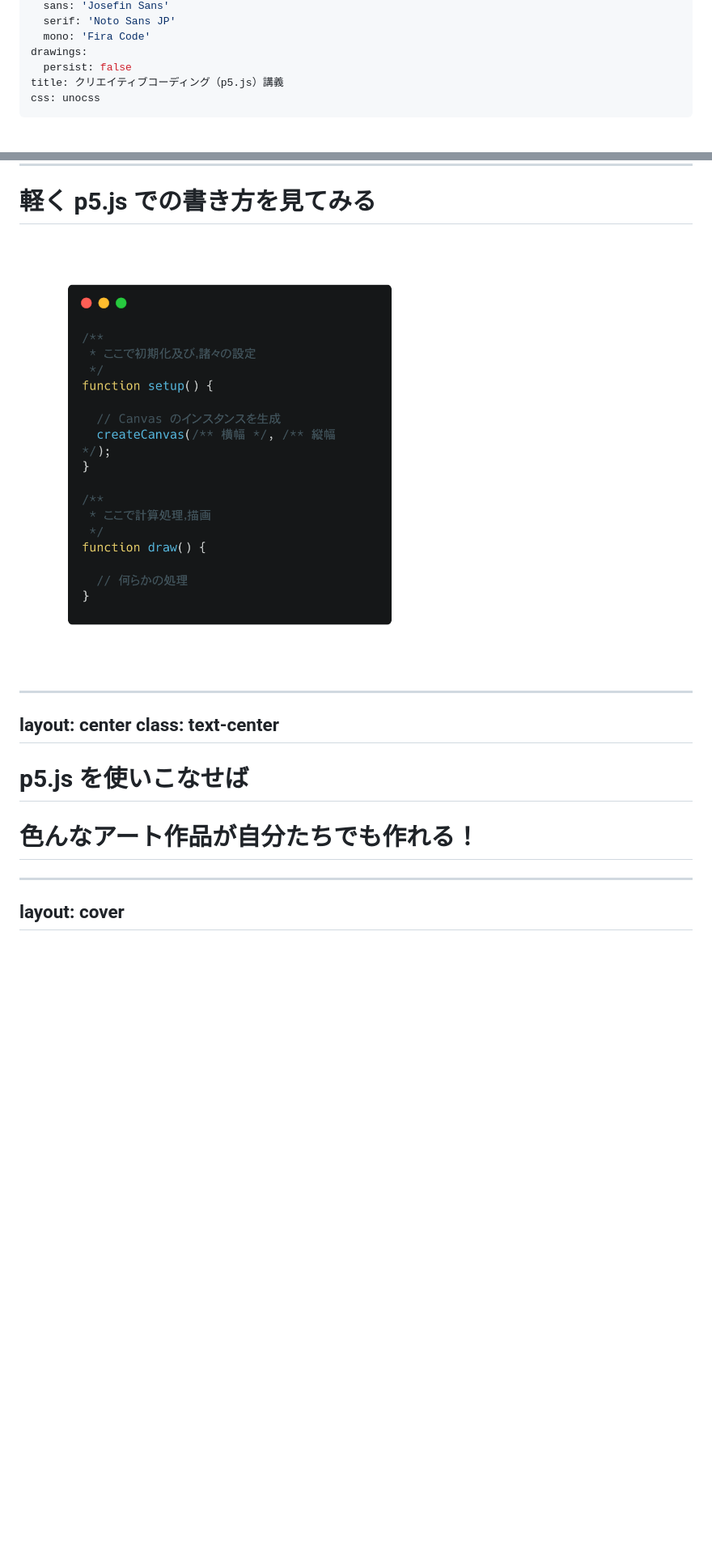
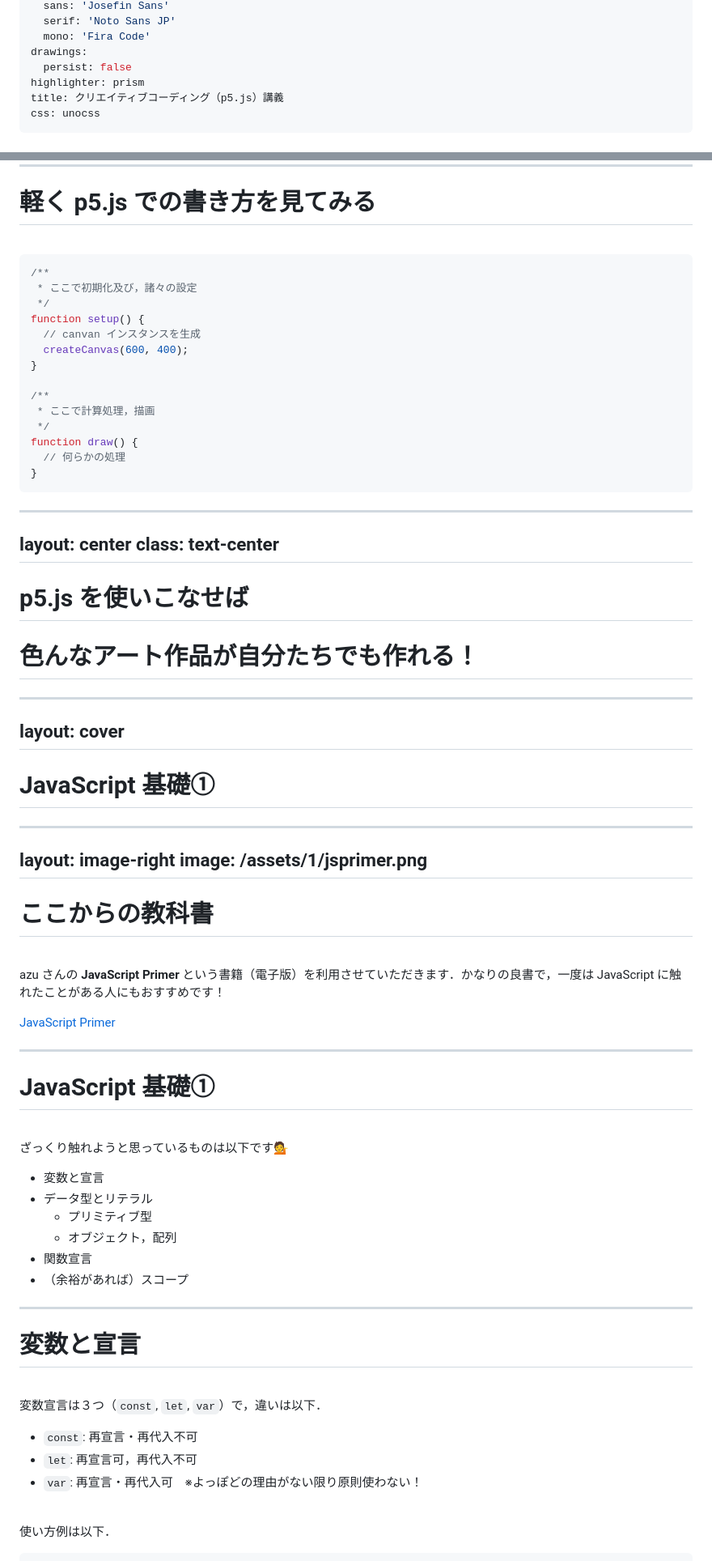
Before and after one commit to kkeeth/vantan-techford-p5js-slide, a Markdown page: slides/1.md, 2 parts joined by grey strips. Shown: that part at 81% size. Rendered like a GitHub page; pictures changed too: assets/1/base-code.png; blank space fills up the shorter version.

````diff
--- a/slides/1.md
+++ b/slides/1.md
@@ -13,6 +13,7 @@ fonts:
   mono: 'Fira Code'
 drawings:
   persist: false
+highlighter: prism
 title: クリエイティブコーディング（p5.js）講義
 css: unocss
 ---
@@ -552,7 +553,24 @@ h1 {
 
 # 軽く p5.js での書き方を見てみる
 
-<img width="520" class="mx-auto" src="/assets/1/base-code.png" alt="p5js の基本コード" />
+<br />
+
+```js
+/**
+ * ここで初期化及び，諸々の設定
+ */
+function setup() {
+  // canvan インスタンスを生成
+  createCanvas(600, 400);
+}
+
+/**
+ * ここで計算処理，描画
+ */
+function draw() {
+  // 何らかの処理
+}
+```
 
 ---
 layout: center
@@ -579,3 +597,50 @@ h1 {
 layout: cover
 ---
 
+# JavaScript 基礎①
+
+---
+layout: image-right
+image: /assets/1/jsprimer.png
+---
+
+# ここからの教科書
+<br />
+
+azu さんの __JavaScript Primer__ という書籍（電子版）を利用させていただきます．かなりの良書で，一度は JavaScript に触れたことがある人にもおすすめです！
+
+<p>
+  <a target="_blank" href="https://jsprimer.net/" class="px-2 py-1 rounded cursor-pointer" hover="bg-white bg-opacity-10">
+    JavaScript Primer <carbon:arrow-right class="inline"/>
+  </a>
+</p>
+
+---
+
+# JavaScript 基礎①
+<br />
+
+ざっくり触れようと思っているものは以下です💁
+
+- 変数と宣言
+- データ型とリテラル
+  - プリミティブ型
+  - オブジェクト，配列
+- 関数宣言
+- （余裕があれば）スコープ
+
+---
+
+# 変数と宣言
+<br />
+
+変数宣言は３つ（`const`, `let`, `var`）で，違いは以下．
+
+- `const`: 再宣言・再代入不可
+- `let`: 再宣言可，再代入不可
+- `var`: 再宣言・再代入可　※よっぽどの理由がない限り原則使わない！
+
+<br />
+
+使い方例は以下．
+
````
Also changed, not shown: other parts of slides/1.md (+101 -0 lines), assets/1/jsprimer.png (added), 3 other files.
